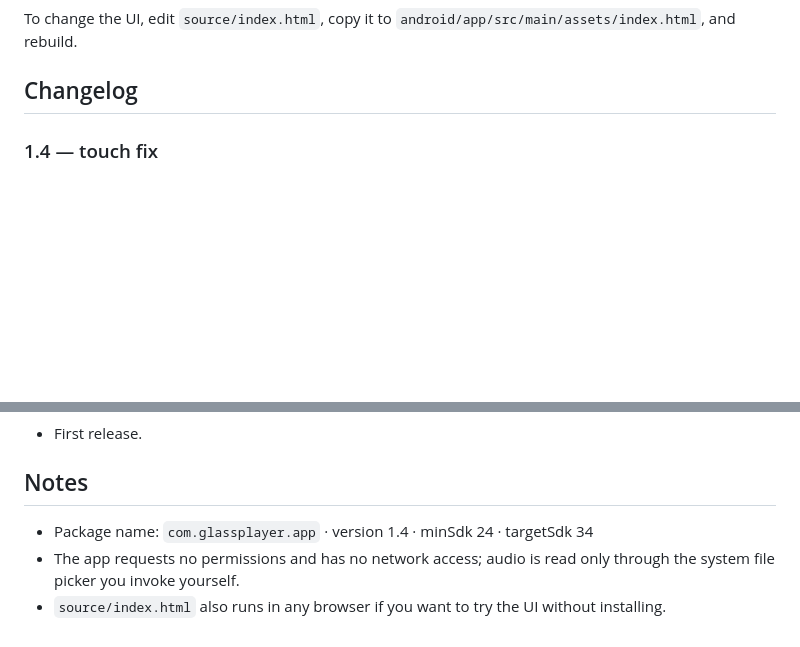
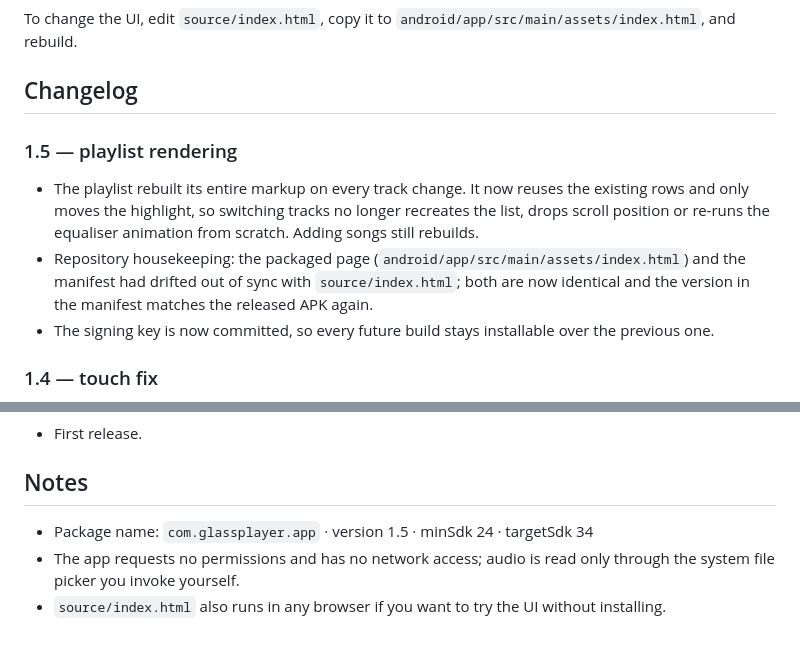
Before and after one commit to technicalnihilist-lgtm/music-player, a Markdown page: README.md, 2 parts joined by grey strips. Rendered like a GitHub page; blank space fills up the shorter version.

Commit message:
docs: 1.5 changelog

```diff
--- a/README.md
+++ b/README.md
@@ -75,6 +75,16 @@ To change the UI, edit `source/index.html`, copy it to
 `android/app/src/main/assets/index.html`, and rebuild.
 
 ## Changelog
+
+### 1.5 — playlist rendering
+
+- The playlist rebuilt its entire markup on every track change. It now reuses the existing rows
+  and only moves the highlight, so switching tracks no longer recreates the list, drops scroll
+  position or re-runs the equaliser animation from scratch. Adding songs still rebuilds.
+- Repository housekeeping: the packaged page (`android/app/src/main/assets/index.html`) and the
+  manifest had drifted out of sync with `source/index.html`; both are now identical and the version
+  in the manifest matches the released APK again.
+- The signing key is now committed, so every future build stays installable over the previous one.
 
 ### 1.4 — touch fix
 
@@ -155,7 +165,7 @@ To change the UI, edit `source/index.html`, copy it to
 
 ## Notes
 
-- Package name: `com.glassplayer.app` · version 1.4 · minSdk 24 · targetSdk 34
+- Package name: `com.glassplayer.app` · version 1.5 · minSdk 24 · targetSdk 34
 - The app requests no permissions and has no network access; audio is read only through the
   system file picker you invoke yourself.
 - `source/index.html` also runs in any browser if you want to try the UI without installing.
```
